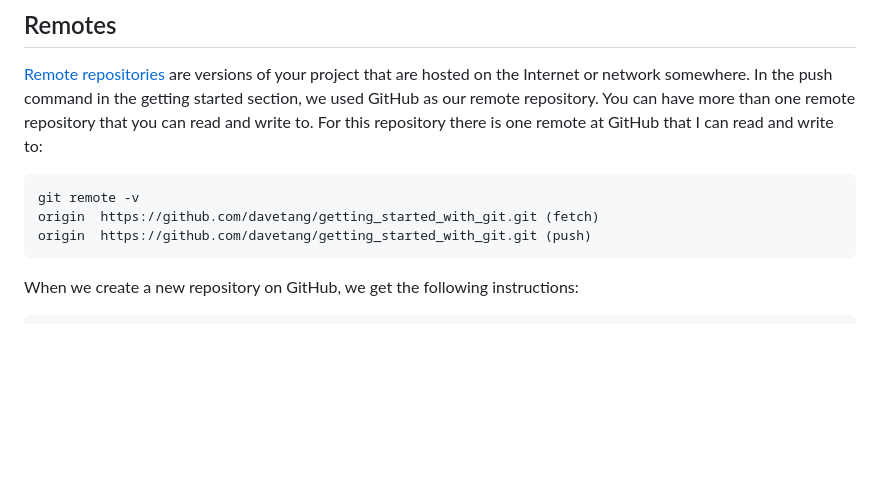
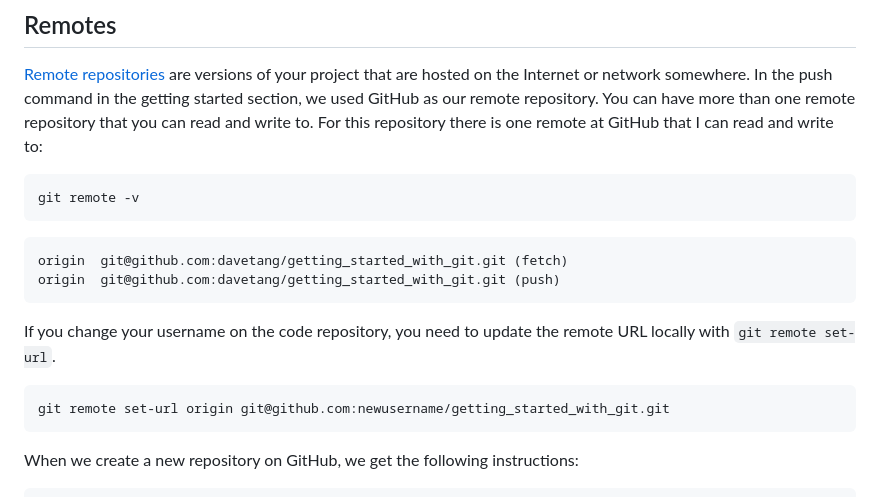
Before and after one commit to davetang/getting_started_with_git, a Markdown page: README.md, the part around the change. GitHub-like rendering; blank space fills up the shorter version.

Commit message:
Update remote URL

````diff
--- a/README.md
+++ b/README.md
@@ -403,10 +403,18 @@ HEAD can point to any commit and it does not need to be the last commit in any b
 
 [Remote repositories](https://git-scm.com/book/en/v2/Git-Basics-Working-with-Remotes) are versions of your project that are hosted on the Internet or network somewhere. In the push command in the getting started section, we used GitHub as our remote repository. You can have more than one remote repository that you can read and write to. For this repository there is one remote at GitHub that I can read and write to:
 
-```bash
+```console
 git remote -v
-origin  https://github.com/davetang/getting_started_with_git.git (fetch)
-origin  https://github.com/davetang/getting_started_with_git.git (push)
+```
+```
+origin	git@github.com:davetang/getting_started_with_git.git (fetch)
+origin	git@github.com:davetang/getting_started_with_git.git (push)
+```
+
+If you change your username on the code repository, you need to update the remote URL locally with `git remote set-url`.
+
+```console
+git remote set-url origin git@github.com:newusername/getting_started_with_git.git
 ```
 
 When we create a new repository on GitHub, we get the following instructions:
````
